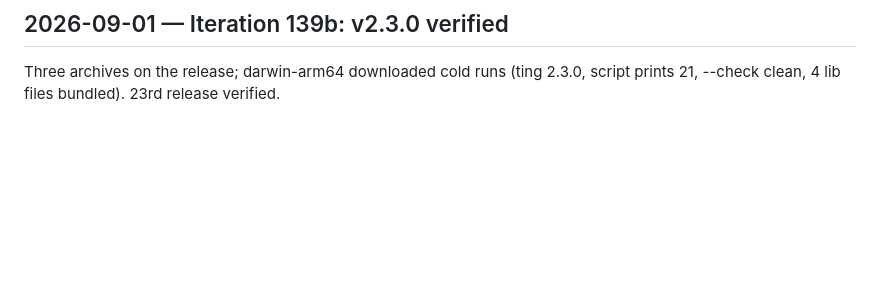
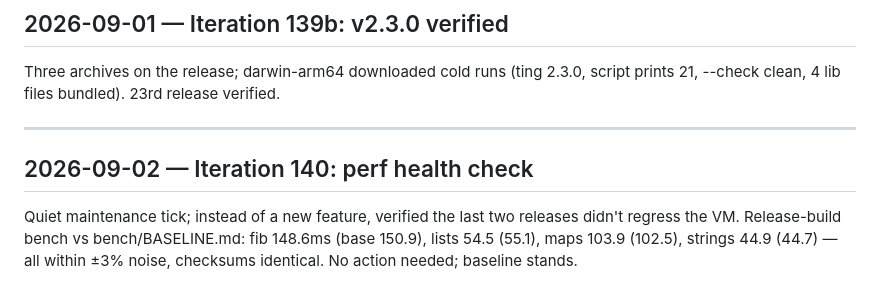
Before and after one commit to stefanobaghino/thing, a Markdown page: LOG.md, the part around the change. Drawn GitHub-style; blank space fills up the shorter version.

Commit message:
Log perf health check against baseline

```diff
--- a/LOG.md
+++ b/LOG.md
@@ -2031,3 +2031,13 @@ stay but verdicts always get verified against the API.
 Three archives on the release; darwin-arm64 downloaded cold runs
 (ting 2.3.0, script prints 21, --check clean, 4 lib files bundled).
 23rd release verified.
+
+---
+
+## 2026-09-02 — Iteration 140: perf health check
+
+Quiet maintenance tick; instead of a new feature, verified the last
+two releases didn't regress the VM. Release-build bench vs
+bench/BASELINE.md: fib 148.6ms (base 150.9), lists 54.5 (55.1),
+maps 103.9 (102.5), strings 44.9 (44.7) — all within ±3% noise,
+checksums identical. No action needed; baseline stands.
```
